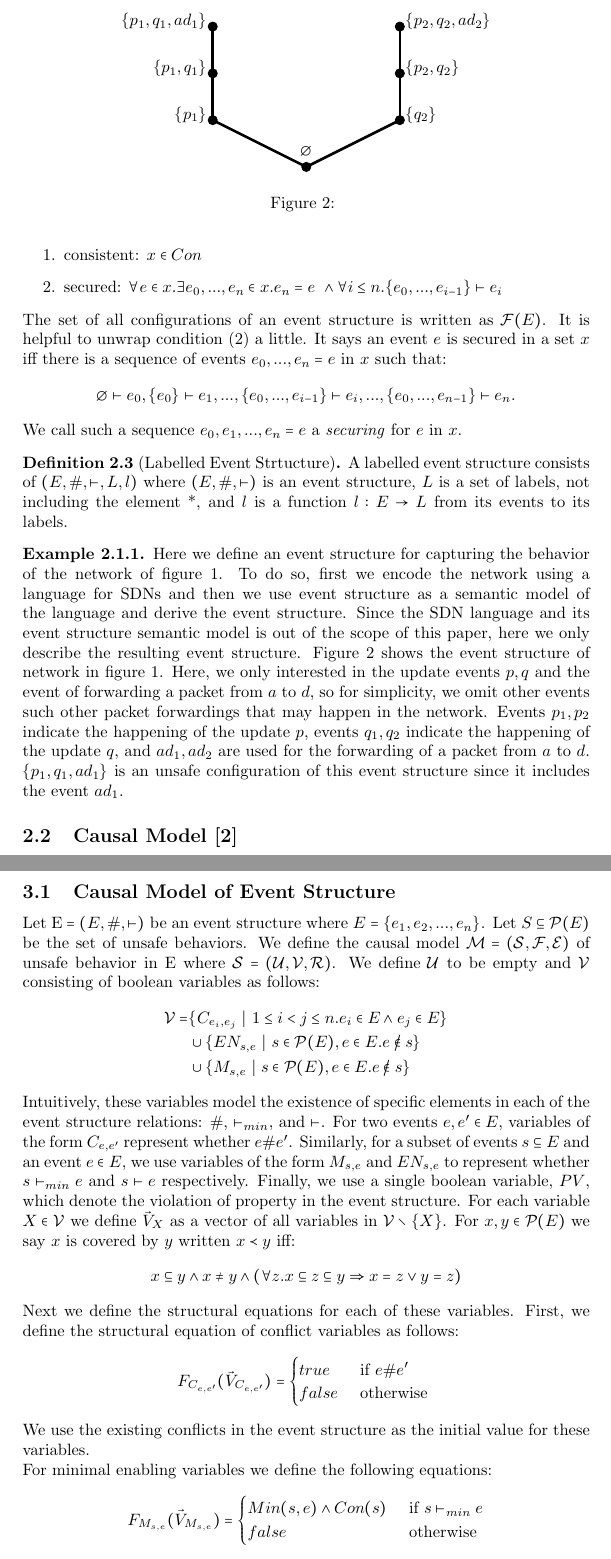
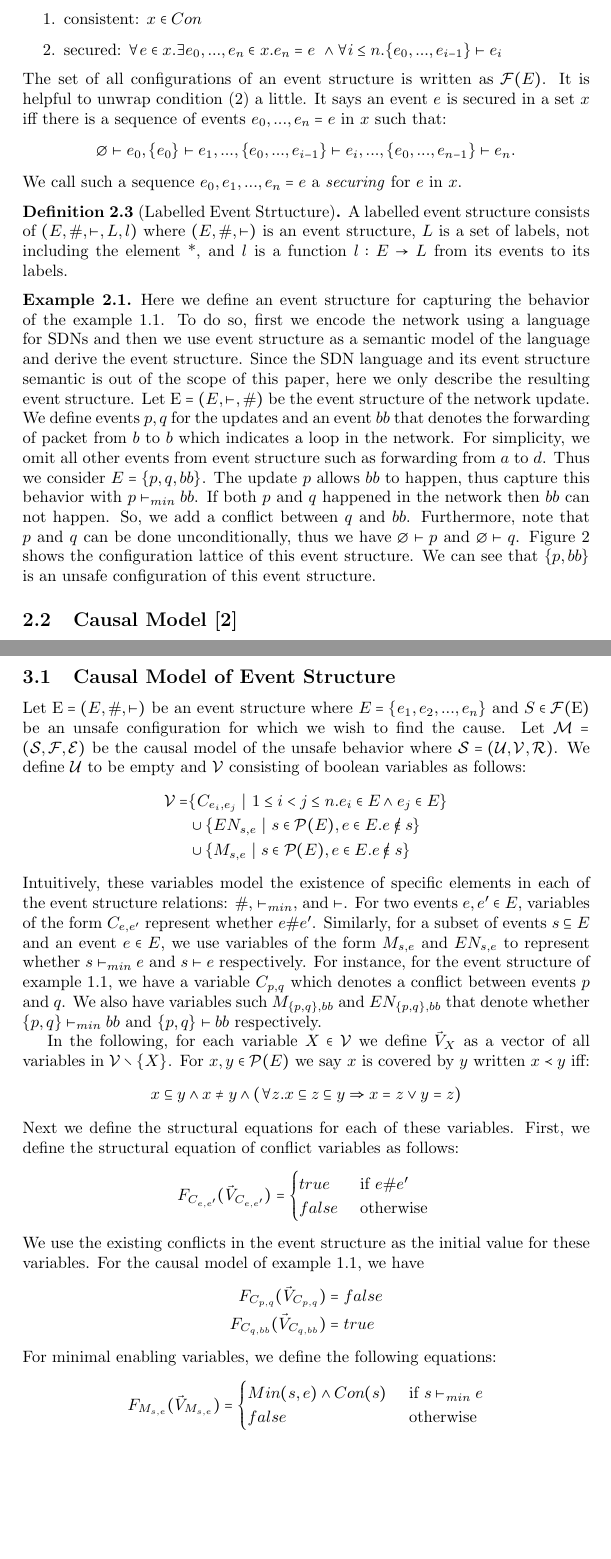
Before and after one commit to seyhani/causality, a LaTeX document (docs/draft/main.tex, which reads docs/draft/preamble.sty, docs/draft/sections/causal-model.tex, docs/draft/sections/preliminaries.tex): two parts of pages 3 and 6 of 9, joined at a grey line, cut at the place of the change, the shorter picture padded with empty space. Compiled offline with pdfLaTeX.

Commit message:
replace blacklist with loop-freedom example

```diff
--- a/docs/draft/preamble.sty
+++ b/docs/draft/preamble.sty
@@ -31,7 +31,7 @@
 \theoremstyle{definition}
 \newtheorem{definition}{Definition}[section]
 \newtheorem{proposition}{Proposition}
-\newtheorem{example}{Example}[subsection]
+\newtheorem{example}{Example}[section]
 \newtheorem{notion}{Notion}
 \newtheorem{theorem}{Theorem}[section]
 \newtheorem{lemma}{Lemma}
--- a/docs/draft/sections/causal-model.tex
+++ b/docs/draft/sections/causal-model.tex
@@ -10,12 +10,10 @@ subset of events in the set of configurations of the event structure.
 
 \subsection{Causal Model of Event Structure}
 Let $\mathrm{E} = (E,\#,\vdash)$ be an event structure where
-$E = \s{e_1, e_2, ...,e_n}$.
-Let $S \subseteq \mc{P}(E)$ be the set of unsafe behaviors.
-We define the causal model
-$\mc{M} = (\mc{S},\mc{F},\mc{E})$ of unsafe behavior
-in $\mr{E}$ where
-$\mathcal{S} = (\mathcal{U},\mathcal{V},\mathcal{R})$.
+$E = \s{e_1, e_2, ...,e_n}$ and $S \in \mc{F}(\mr{E})$ be an unsafe
+configuration for which we wish to find the cause.
+Let $\mc{M} = (\mc{S},\mc{F},\mc{E})$ be the causal model of the unsafe
+behavior where $\mathcal{S} = (\mathcal{U},\mathcal{V},\mathcal{R})$.
 We define $\mathcal{U}$ to be empty and $\mathcal{V}$
 consisting of boolean variables as follows:
 \begin{align*}
@@ -32,9 +30,13 @@ For two events $e,e' \in E$, variables of the form $C_{e,e'}$ represent whether
 Similarly, for a subset of events $s \subseteq E$ and an event $e \in E$,
 we use variables of the form $M_{s,e}$ and $EN_{s,e}$ to represent
 whether $s \vdash_{min} e$ and $s \vdash e$ respectively.
-Finally, we use a single boolean variable, $PV$, which denote the
-violation of property in the event structure.
-For each variable $X \in \mathcal{V}$ we define $\vec V_X$
+For instance, for the event structure of example \ref{example:loop},
+we have a variable $C_{p,q}$ which denotes a conflict between events
+$p$ and $q$.
+We also have variables such $M_{\s{p,q},bb}$ and $EN_{\s{p,q},bb}$ that denote
+whether $\s{p,q} \vdash_{min} bb$ and $\s{p,q} \vdash bb$ respectively.
+
+In the following, for each variable $X \in \mathcal{V}$ we define $\vec V_X$
 as a vector of all variables in $\mathcal{V} \setminus \s{X}$.
 For $x,y \in \mathcal{P}(E)$ we say $x$ is covered by $y$ written $ x \prec y$ iff:
 \begin{align*}
@@ -53,9 +55,14 @@ $$
 $$
 We use the existing conflicts in the event structure as the initial
 value for these variables.
+For the causal model of example \ref{example:loop}, we have
+\begin{align*}
+    \f{C_{p,q}} & = false \\
+    \f{C_{q,bb}} & = true
+\end{align*}
 
 \noindent
-For minimal enabling variables we define the following equations:
+For minimal enabling variables, we define the following equations:
 $$
     \f{M_{s,e}} = \begin{cases}
         Min(s,e) \wedge Con(s) & \text{ if } s \vdash_{min} e \\
--- a/docs/draft/sections/preliminaries.tex
+++ b/docs/draft/sections/preliminaries.tex
@@ -60,38 +60,31 @@ We call such a sequence $e_0,e_1,...,e_n = e$ a \emph{securing} for $e$ in $x$.
 \end{definition}
 \begin{example}
     Here we define an event structure for capturing the
-    behavior of the network of figure \ref{fig:blacklist}.
+    behavior of the example \ref{example:loop}.
     To do so, first we encode the network using a language for SDNs and
     then we use event structure as a semantic model of the language
     and derive the event structure.
-    Since the SDN language and its event structure semantic model
+    Since the SDN language and its event structure semantic
     is out of the scope of this paper, here we only describe the
     resulting event structure.
-    Figure \ref{fig:blacklist:es} shows the event structure of network
-    in figure \ref{fig:blacklist}.
-    Here, we only interested in the update events $p,q$ and the event
-    of forwarding a packet from $a$ to $d$, so for simplicity, we omit
-    other events such other packet forwardings that may happen in
-    the network.
-    Events $p_1,p_2$ indicate the happening of the update $p$,
-    events $q_1,q_2$ indicate the happening of the update $q$,
-    and $ad_1,ad_2$ are used for the forwarding of a packet from
-    $a$ to $d$.
-    $\s{p_1,q_1,ad_1}$ is an unsafe configuration of this event structure since it includes the event $ad_1$.
+    Let $\mr{E} = (E,\vdash, \#)$ be the event structure of the network update.
+    We define events $p,q$ for the updates and an event $bb$ that denotes
+    the forwarding of packet from $b$ to $b$ which indicates a loop in the
+    network.
+    For simplicity, we omit all other events from event structure such as
+    forwarding from $a$ to $d$.
+    Thus we consider $E = \s{p,q,bb}$.
+    The update $p$ allows $bb$ to happen, thus capture this behavior with
+    $p \vdash_{min} bb$.
+    If both $p$ and $q$ happened in the network then $bb$ can not happen.
+    So, we add a conflict between $q$ and $bb$.
+    Furthermore, note that $p$ and $q$ can be done unconditionally, thus
+    we have $\e \vdash p$ and $\e \vdash q$.
+    Figure \ref{fig:loop:es} shows the configuration lattice of this
+    event structure.
+    We can see that $\s{p,bb}$ is an unsafe configuration of this event structure.
 
     \begin{figure}
         \centering
         \begin{tikzpicture}
             \crd{0}{0}{$\emptyset$}
-            \crd[left]{-2}{1}{$\s{p_1}$}
-            \crd[left]{-2}{2}{$\s{p_1,q_1}$}
-            \crd[left]{-2}{3}{$\s{p_1,q_1,ad_1}$}
-            \crd[right]{2}{1}{$\s{q_2}$}
-            \crd[right]{2}{2}{$\s{p_2,q_2}$}
-            \crd[right]{2}{3}{$\s{p_2,q_2,ad_2}$}
-            \draw [ultra thick] (-2,1) -- (-2,2);
-            \draw [ultra thick] (-2,2) -- (-2,3);
-            \draw [ultra thick] (0,0) -- (2,1);
-            \draw [ultra thick] (0,0) -- (-2,1);
-            \draw [ultra thick] (2,1) -- (2,2);
-            \draw [ultra thick] (2,1) -- (2,3);
@@ -98,6 +100,6 @@ We call such a sequence $e_0,e_1,...,e_n = e$ a \emph{securing} for $e$ in $x$.
         \end{tikzpicture}
-        \caption{}
-        \label{fig:blacklist:es}
+        \caption{Lattice of configurations}
+        \label{fig:loop:es}
     \end{figure}
 \end{example}
 
```
Also changed, not shown: docs/draft/sections/introduction.tex (+31 -27 lines), docs/draft/sections/causal-model.tex (47 more changed lines), docs/draft/sections/preliminaries.tex (11 more changed lines), 1 other file.
